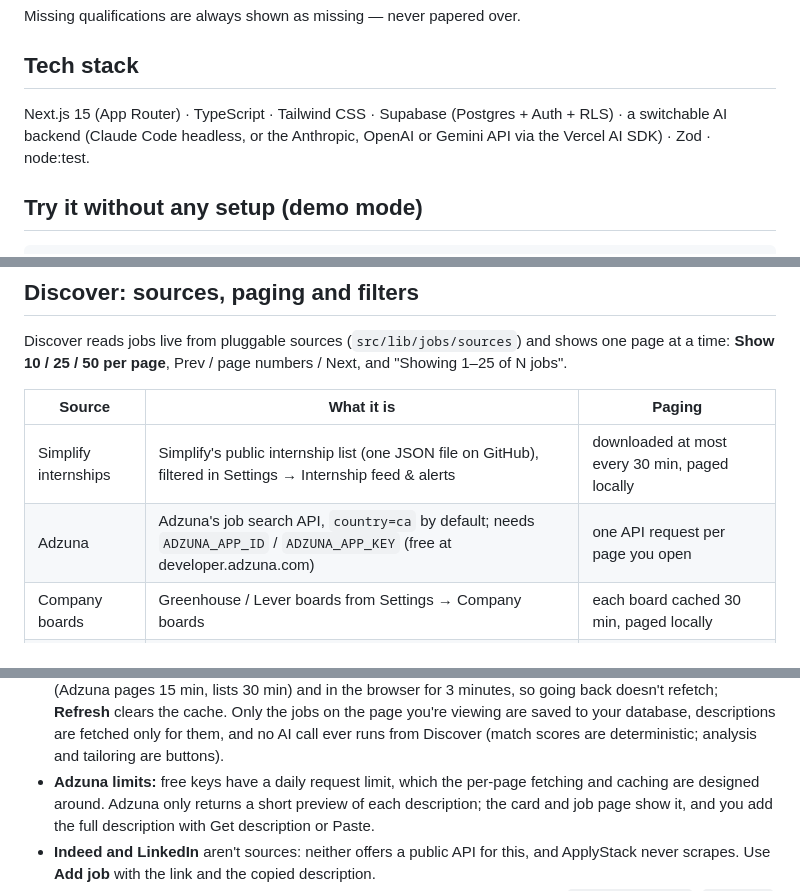
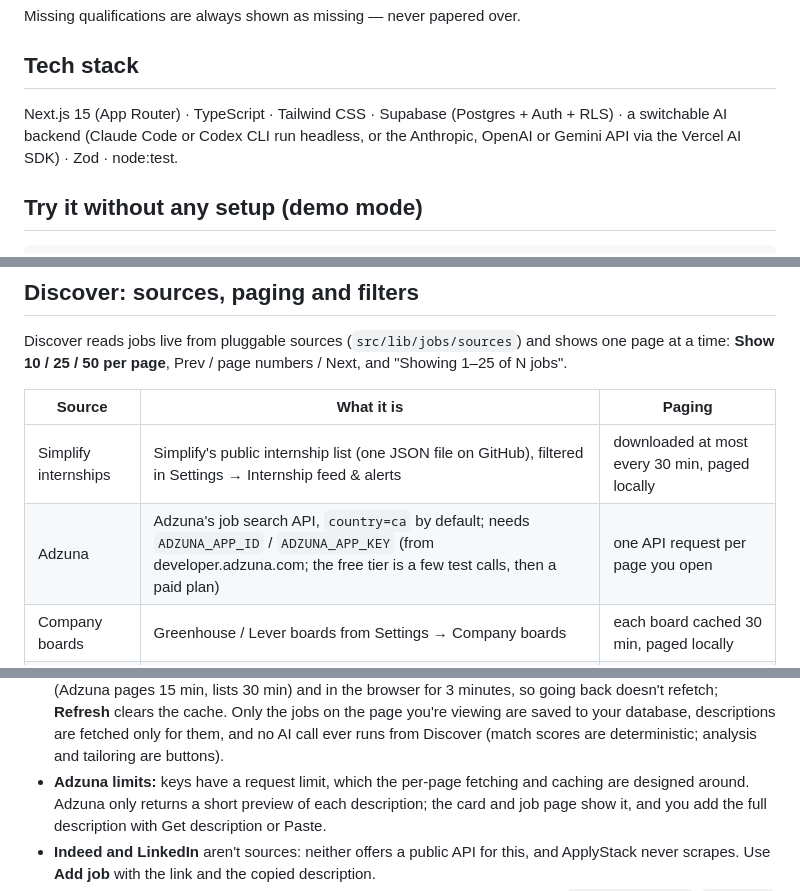
Before and after one commit to P-Kalsi/ApplyStack, a Markdown page: README.md, 3 parts joined by grey strips. GitHub-like rendering.

```diff
--- a/README.md
+++ b/README.md
@@ -35,8 +84,8 @@ Missing qualifications are always shown as missing — never papered over.
 ## Tech stack
 
 Next.js 15 (App Router) · TypeScript · Tailwind CSS · Supabase (Postgres + Auth + RLS) ·
-a switchable AI backend (Claude Code headless, or the Anthropic, OpenAI or Gemini API via the
-Vercel AI SDK) · Zod · node:test.
+a switchable AI backend (Claude Code or Codex CLI run headless, or the Anthropic, OpenAI or
+Gemini API via the Vercel AI SDK) · Zod · node:test.
 
 ## Try it without any setup (demo mode)
 
@@ -126,7 +175,7 @@ time: **Show 10 / 25 / 50 per page**, Prev / page numbers / Next, and "Showing 1
 | Source | What it is | Paging |
 | --- | --- | --- |
 | Simplify internships | Simplify's public internship list (one JSON file on GitHub), filtered in Settings → Internship feed & alerts | downloaded at most every 30 min, paged locally |
-| Adzuna | Adzuna's job search API, `country=ca` by default; needs `ADZUNA_APP_ID` / `ADZUNA_APP_KEY` (free at developer.adzuna.com) | one API request per page you open |
+| Adzuna | Adzuna's job search API, `country=ca` by default; needs `ADZUNA_APP_ID` / `ADZUNA_APP_KEY` (from developer.adzuna.com; the free tier is a few test calls, then a paid plan) | one API request per page you open |
 | Company boards | Greenhouse / Lever boards from Settings → Company boards | each board cached 30 min, paged locally |
 | Added by you | Jobs from **Add job** (any site, including Indeed and LinkedIn) | from your database |
 
@@ -142,7 +191,7 @@ time: **Show 10 / 25 / 50 per page**, Prev / page numbers / Next, and "Showing 1
   going back doesn't refetch; **Refresh** clears the cache. Only the jobs on the page you're
   viewing are saved to your database, descriptions are fetched only for them, and no AI call ever
   runs from Discover (match scores are deterministic; analysis and tailoring are buttons).
-- **Adzuna limits:** free keys have a daily request limit, which the per-page fetching and caching
+- **Adzuna limits:** keys have a request limit, which the per-page fetching and caching
   are designed around. Adzuna only returns a short preview of each description; the card and job
   page show it, and you add the full description with Get description or Paste.
 - **Indeed and LinkedIn** aren't sources: neither offers a public API for this, and ApplyStack
```
Also changed, not shown: other parts of README.md (+75 -8 lines), docs/screenshots/ai-backend.png (added), docs/screenshots/analysis.png (added), docs/screenshots/answers.png (added), docs/screenshots/discover.png (added).
